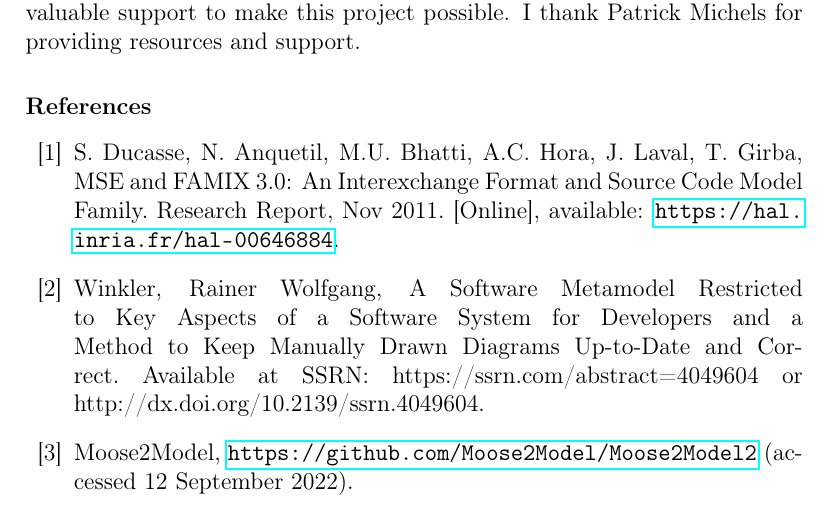
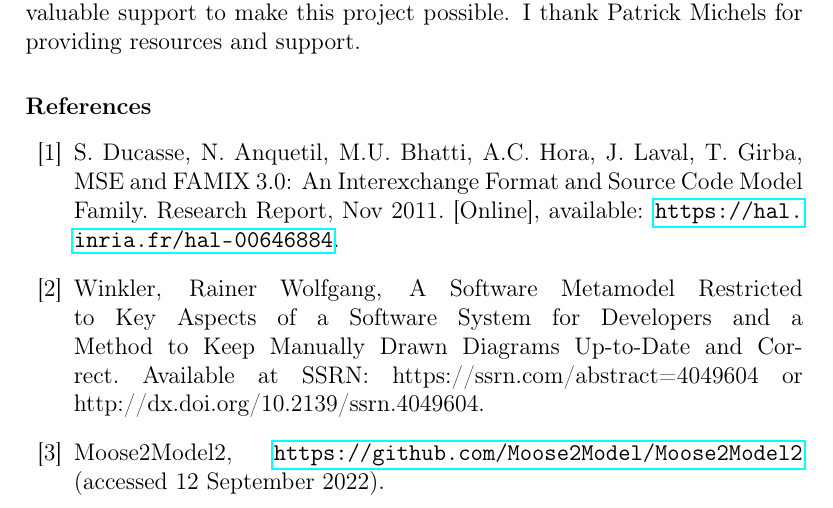
Before and after one commit to Moose2Model/SOMIX, a LaTeX paper (SOMIX 1/Paper SOMIX.tex): part of page 5 of 6, cut so that both start at the same text. Compiled offline with pdfLaTeX.

Commit message:
Correct reference for Moose2Model2

```diff
--- a/SOMIX 1/Paper SOMIX.tex
+++ b/SOMIX 1/Paper SOMIX.tex
@@ -307,7 +307,7 @@ S. Ducasse, N. Anquetil, M.U. Bhatti, A.C. Hora, J. Laval, T. Girba, MSE and FAM
 \bibitem{r_Metamodel_Preprint_2}
 Winkler, Rainer Wolfgang, A Software Metamodel Restricted to Key Aspects of a Software System for Developers and a Method to Keep Manually Drawn Diagrams Up-to-Date and Correct. Available at SSRN: https://ssrn.com/abstract=4049604 or http://dx.doi.org/10.2139/ssrn.4049604.
 \bibitem{r_Moose2Model2}
-Moose2Model, \url{https://github.com/Moose2Model/Moose2Model2} (accessed 12 September 2022).
+Moose2Model2, \url{https://github.com/Moose2Model/Moose2Model2} (accessed 12 September 2022).
 \bibitem{r_Moose2Model}
 Moose2Model, \url{https://github.com/Moose2Model/Moose2Model} (accessed 30 December 2020).
 \bibitem{r_SAP2Moose}
```
Also changed, not shown: SOMIX 1/Paper SOMIX.pdf, 1 other file.
